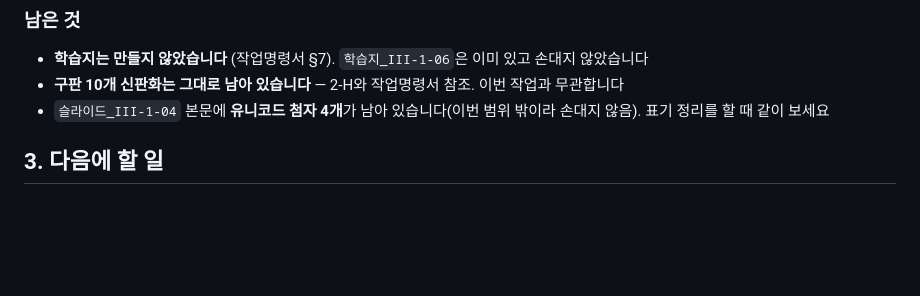
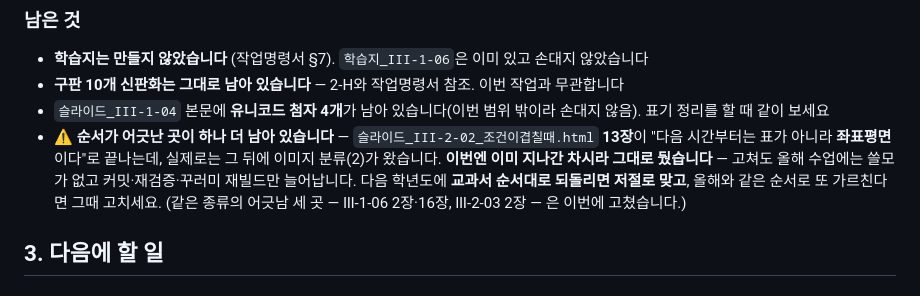
Before and after one commit to juvilan/lesson-maker, a Markdown page: .claude/handoff.md, the part around the change. Drawn GitHub-style; blank space fills up the shorter version.

Commit message:
docs: III-2-02 13장 차시 예고 불일치를 잔여 항목으로 기록
같은 종류의 어긋남 세 곳(Ⅲ-1-06 2장·16장, Ⅲ-2-03 2장)은 587f22d에서 고쳤으나
III-2-02 13장('다음 시간부터는 좌표평면')은 이미 지나간 차시라 그대로 뒀다.
왜 두었는지를 함께 적어 다음 세션이 판단을 재구성할 수 있게 했다.

Co-Authored-By: Claude Opus 5 <noreply@anthropic.com>

```diff
--- a/.claude/handoff.md
+++ b/.claude/handoff.md
@@ -799,6 +799,12 @@ III-2-02판 MNIST 장은 *"0~9의 확률 10개를 계산해 가장 높은 숫자
 - **구판 10개 신판화는 그대로 남아 있습니다** — 2-H와 작업명령서 참조. 이번 작업과 무관합니다
 - `슬라이드_III-1-04` 본문에 **유니코드 첨자 4개**가 남아 있습니다(이번 범위 밖이라 손대지 않음).
   표기 정리를 할 때 같이 보세요
+- ⚠️ **순서가 어긋난 곳이 하나 더 남아 있습니다** — `슬라이드_III-2-02_조건이겹칠때.html`
+  **13장**이 "다음 시간부터는 표가 아니라 **좌표평면**이다"로 끝나는데, 실제로는 그 뒤에
+  이미지 분류(2)가 왔습니다. **이번엔 이미 지나간 차시라 그대로 뒀습니다** — 고쳐도
+  올해 수업에는 쓸모가 없고 커밋·재검증·꾸러미 재빌드만 늘어납니다.
+  다음 학년도에 **교과서 순서대로 되돌리면 저절로 맞고**, 올해와 같은 순서로 또 가르친다면
+  그때 고치세요. (같은 종류의 어긋남 세 곳 — Ⅲ-1-06 2장·16장, Ⅲ-2-03 2장 — 은 이번에 고쳤습니다.)
 
 ## 3. 다음에 할 일
 
```
